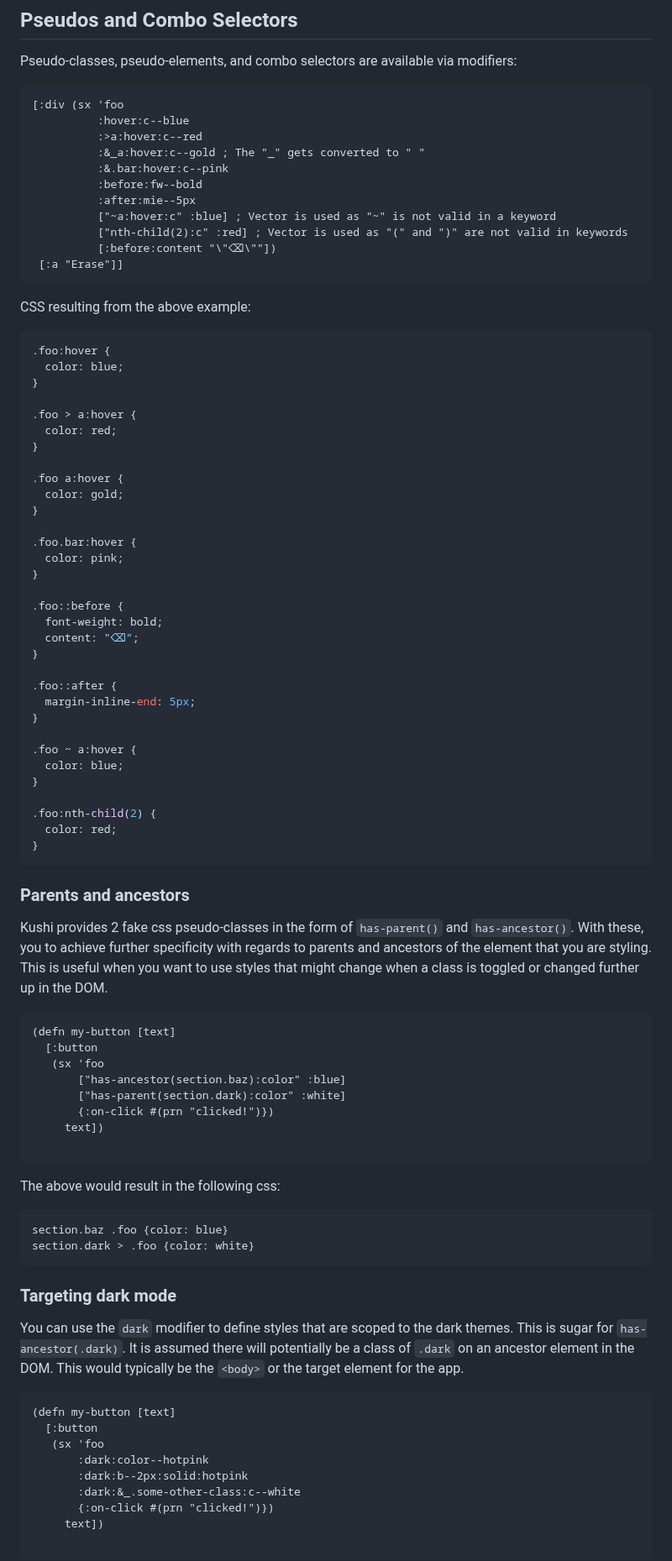
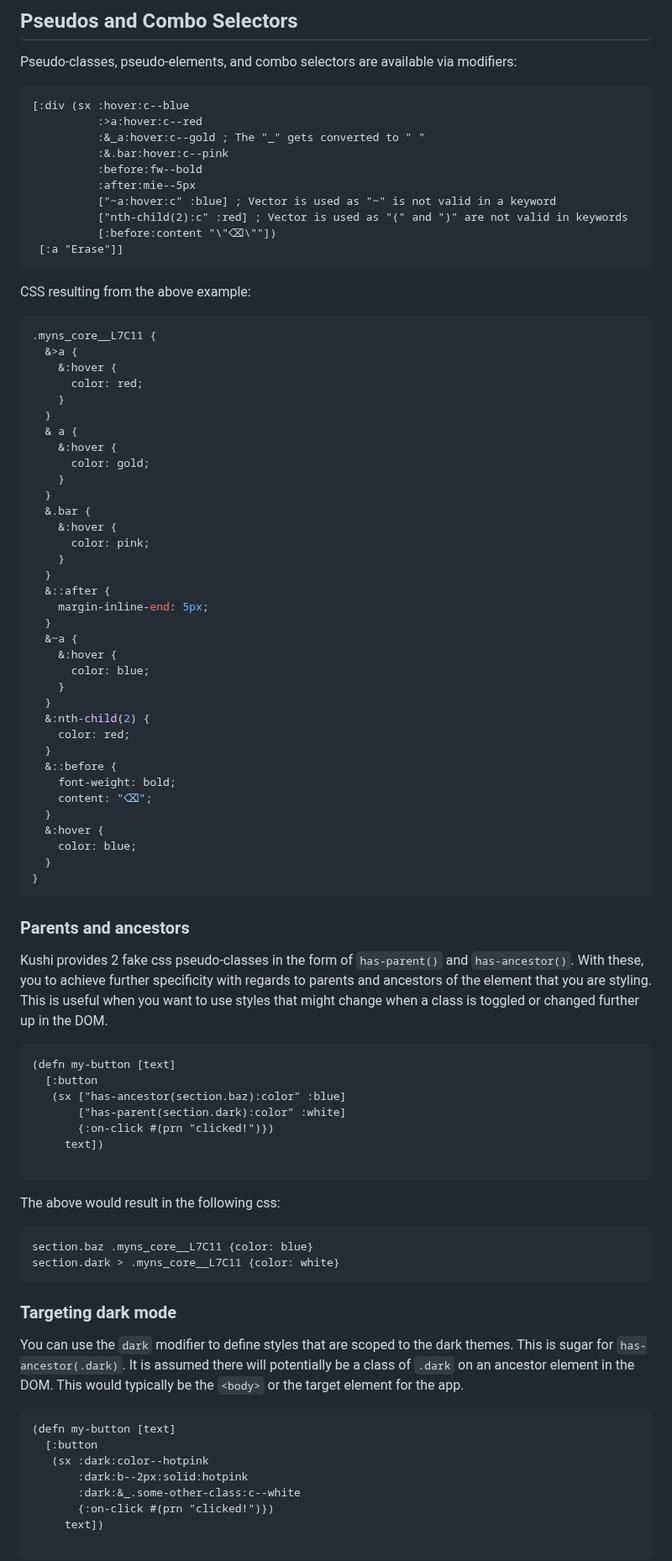
Before and after one commit to kushidesign/kushi, a Markdown page: README.md, the part around one of its changes. Shown at 84% size. GitHub-like rendering.

````diff
--- a/README.md
+++ b/README.md
@@ -964,8 +977,7 @@ When "stacking" other modifiers (such as psuedo-classes) in front of css props,
 ## Pseudos and Combo Selectors
 Pseudo-classes, pseudo-elements, and combo selectors are available via modifiers:
 ```Clojure
-[:div (sx 'foo
-          :hover:c--blue
+[:div (sx :hover:c--blue
           :>a:hover:c--red
           :&_a:hover:c--gold ; The "_" gets converted to " "
           :&.bar:hover:c--pink
@@ -978,37 +990,40 @@ Pseudo-classes, pseudo-elements, and combo selectors are available via modifiers
 ```
 CSS resulting from the above example:
 ```css
-.foo:hover {
-  color: blue;
-}
-
-.foo > a:hover {
-  color: red;
-}
-
-.foo a:hover {
-  color: gold;
-}
-
-.foo.bar:hover {
-  color: pink;
-}
-
-.foo::before {
-  font-weight: bold;
-  content: "⌫";
-}
-
-.foo::after {
-  margin-inline-end: 5px;
-}
-
-.foo ~ a:hover {
-  color: blue;
-}
-
-.foo:nth-child(2) {
-  color: red;
+.myns_core__L7C11 {
+  &>a {
+    &:hover {
+      color: red;
+    }
+  }
+  & a {
+    &:hover {
+      color: gold;
+    }
+  }
+  &.bar {
+    &:hover {
+      color: pink;
+    }
+  }
+  &::after {
+    margin-inline-end: 5px;
+  }
+  &~a {
+    &:hover {
+      color: blue;
+    }
+  }
+  &:nth-child(2) {
+    color: red;
+  }
+  &::before {
+    font-weight: bold;
+    content: "⌫";
+  }
+  &:hover {
+    color: blue;
+  }
 }
 ```
 
@@ -1019,8 +1034,7 @@ Kushi provides 2 fake css pseudo-classes in the form of `has-parent()` and `has-
 ```Clojure
 (defn my-button [text]
   [:button
-   (sx 'foo
-       ["has-ancestor(section.baz):color" :blue]
+   (sx ["has-ancestor(section.baz):color" :blue]
        ["has-parent(section.dark):color" :white]
        {:on-click #(prn "clicked!")})
      text])
@@ -1028,8 +1042,8 @@ Kushi provides 2 fake css pseudo-classes in the form of `has-parent()` and `has-
 ```
 The above would result in the following css:
 ```css
-section.baz .foo {color: blue}
-section.dark > .foo {color: white}
+section.baz .myns_core__L7C11 {color: blue}
+section.dark > .myns_core__L7C11 {color: white}
 ```
 
 ### Targeting dark mode
@@ -1038,8 +1052,7 @@ You can use the `dark` modifier to define styles that are scoped to the dark the
 ```Clojure
 (defn my-button [text]
   [:button
-   (sx 'foo
-       :dark:color--hotpink
+   (sx :dark:color--hotpink
        :dark:b--2px:solid:hotpink
        :dark:&_.some-other-class:c--white
        {:on-click #(prn "clicked!")})
````
Also changed, not shown: other parts of README.md (+74 -80 lines).
